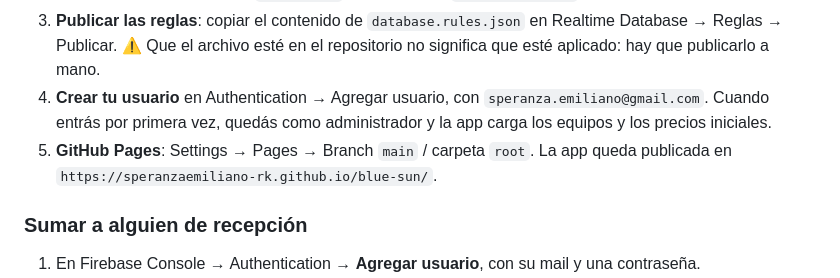
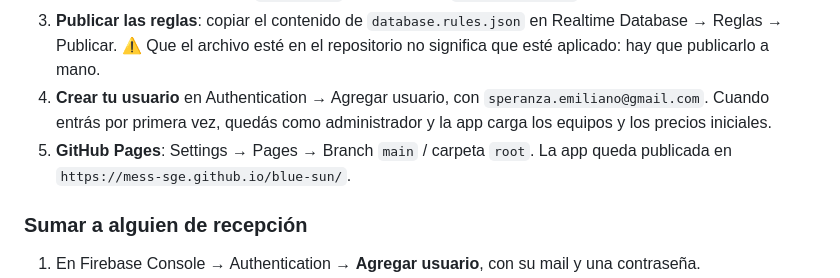
Before and after one commit to Mess-SGE/blue-sun, a Markdown page: README.md, the part around the change. Drawn GitHub-style.

Commit message:
README: dirección nueva del sitio tras pasar el repo a Mess-SGE
Co-Authored-By: Claude Opus 5.5 <noreply@anthropic.com>
Claude-Session: https://claude.ai/code/session_018ud2D4b9anLmcVrqfdDPeD

```diff
--- a/README.md
+++ b/README.md
@@ -29,7 +29,7 @@ Abrí `index.html` en el navegador. Mientras no esté configurado Firebase, la a
 3. **Publicar las reglas**: copiar el contenido de `database.rules.json` en Realtime Database → Reglas → Publicar.
    ⚠️ Que el archivo esté en el repositorio no significa que esté aplicado: hay que publicarlo a mano.
 4. **Crear tu usuario** en Authentication → Agregar usuario, con `speranza.emiliano@gmail.com`. Cuando entrás por primera vez, quedás como administrador y la app carga los equipos y los precios iniciales.
-5. **GitHub Pages**: Settings → Pages → Branch `main` / carpeta `root`. La app queda publicada en `https://speranzaemiliano-rk.github.io/blue-sun/`.
+5. **GitHub Pages**: Settings → Pages → Branch `main` / carpeta `root`. La app queda publicada en `https://mess-sge.github.io/blue-sun/`.
 
 ### Sumar a alguien de recepción
 
```
